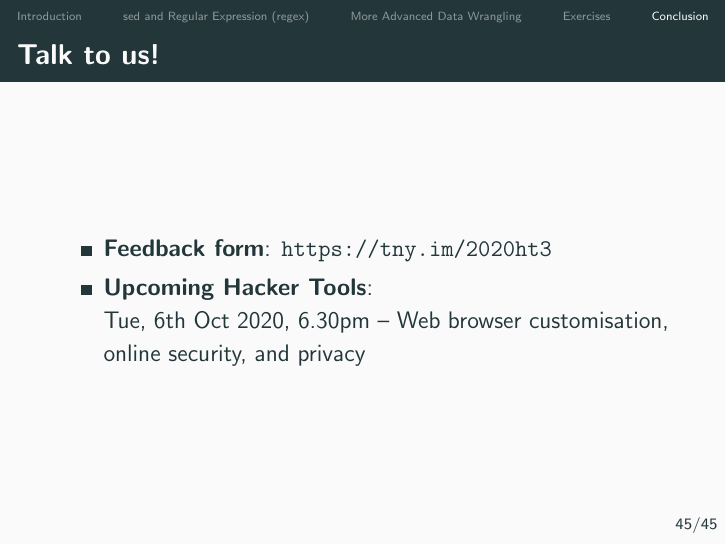
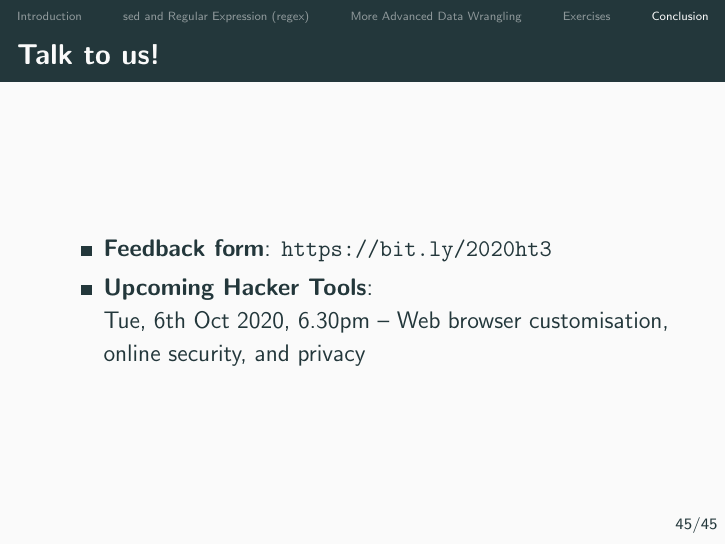
Before and after one commit to indocomsoft/hackertools-slides, LaTeX slides (3-data-wrangling/data-wrangling.tex): page 47 of 47. Compiled offline with pdfLaTeX.

Commit message:
Why must NUS Wi-Fi block tny.im

```diff
--- a/3-data-wrangling/data-wrangling.tex
+++ b/3-data-wrangling/data-wrangling.tex
@@ -480,7 +480,7 @@ ls
 \begin{frame}
   \frametitle{Talk to us!}
   \begin{itemize}
-    \item \textbf{Feedback form}: \url{https://tny.im/2020ht3}
+    \item \textbf{Feedback form}: \url{https://bit.ly/2020ht3}
     \item \textbf{Upcoming Hacker Tools}:
 
           Tue, 6th Oct 2020, 6.30pm -- Web browser customisation, online security, and privacy
```
Also changed, not shown: 3-data-wrangling/data-wrangling.pdf.
